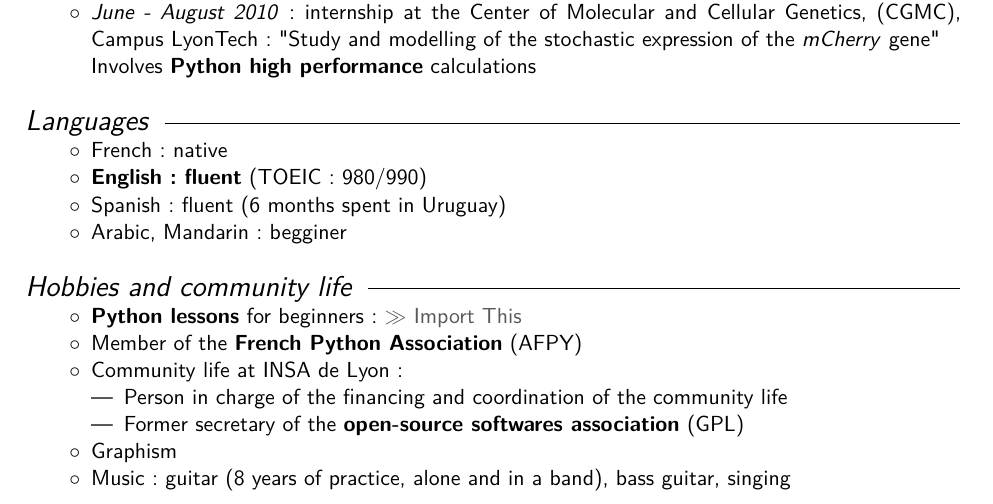
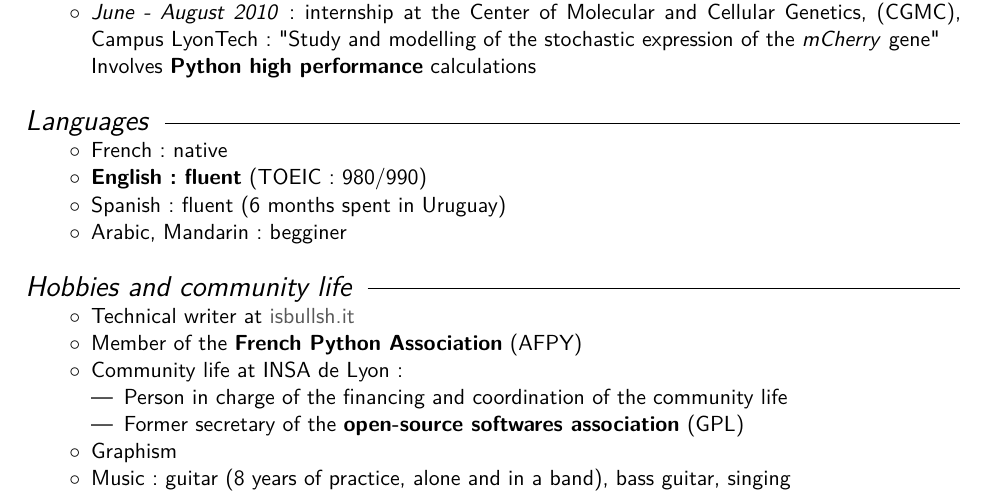
Before and after one commit to brouberol/resume, a LaTeX CV (BioInfo/src/CV_Balthazar_ROUBEROL_EN.tex): part of the page, cut so that both start at the same text. Compiled offline with pdfLaTeX.

Commit message:
New blog
Signed-off-by: Balthazar Rouberol <rouberol.b@gmail.com>

```diff
--- a/BioInfo/src/CV_Balthazar_ROUBEROL_EN.tex
+++ b/BioInfo/src/CV_Balthazar_ROUBEROL_EN.tex
@@ -75,7 +75,7 @@
 \rubrique{Hobbies and community life}
 \begin{itemize}
 \renewcommand{\labelitemi}{$\circ$}
-	\item \textbf{Python lessons} for beginners : \href{http://importthis.tumblr.com}{$\gg$ Import This}
+	\item Technical writer at \href{http://isbullsh.it}{isbullsh.it}
 	\item Member of the \textbf{French Python Association} (AFPY)
 	\item Community life at INSA de Lyon :
 	\begin{itemize}
```
Also changed, not shown: BioInfo/CV_Balthazar_ROUBEROL_EN.pdf.
